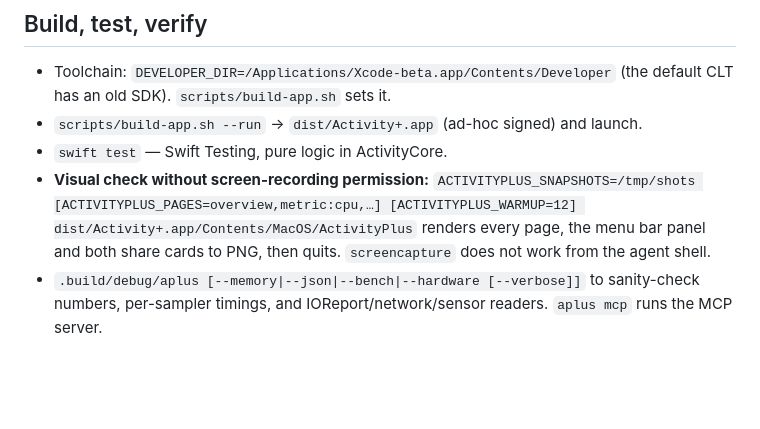
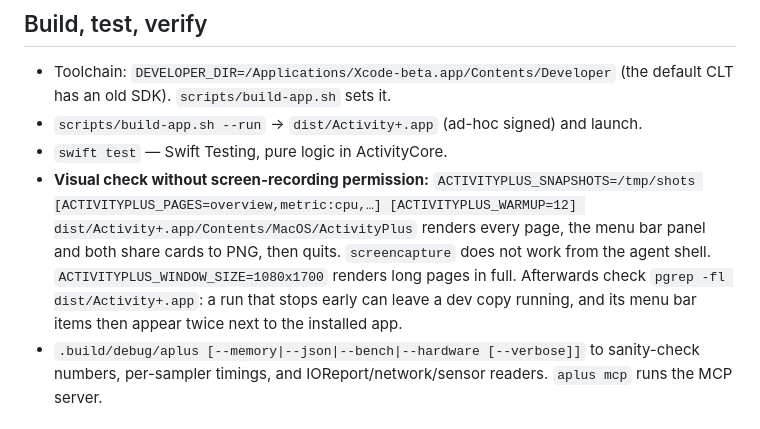
Before and after one commit to robbyczgw-cla/activity-plus, a Markdown page: CLAUDE.md, the part around the change. GitHub-like rendering; blank space fills up the shorter version.

Commit message:
Notes: full-length snapshots, leftover dev copies double the menu bar
Co-Authored-By: Claude Opus 5.5 <noreply@anthropic.com>

```diff
--- a/CLAUDE.md
+++ b/CLAUDE.md
@@ -6,7 +6,7 @@ macOS system monitor (Vitals alternative + extras). SwiftPM, no Xcode project. P
 - Toolchain: `DEVELOPER_DIR=/Applications/Xcode-beta.app/Contents/Developer` (the default CLT has an old SDK). `scripts/build-app.sh` sets it.
 - `scripts/build-app.sh --run` → `dist/Activity+.app` (ad-hoc signed) and launch.
 - `swift test` — Swift Testing, pure logic in ActivityCore.
-- **Visual check without screen-recording permission:** `ACTIVITYPLUS_SNAPSHOTS=/tmp/shots [ACTIVITYPLUS_PAGES=overview,metric:cpu,…] [ACTIVITYPLUS_WARMUP=12] dist/Activity+.app/Contents/MacOS/ActivityPlus` renders every page, the menu bar panel and both share cards to PNG, then quits. `screencapture` does not work from the agent shell.
+- **Visual check without screen-recording permission:** `ACTIVITYPLUS_SNAPSHOTS=/tmp/shots [ACTIVITYPLUS_PAGES=overview,metric:cpu,…] [ACTIVITYPLUS_WARMUP=12] dist/Activity+.app/Contents/MacOS/ActivityPlus` renders every page, the menu bar panel and both share cards to PNG, then quits. `screencapture` does not work from the agent shell. `ACTIVITYPLUS_WINDOW_SIZE=1080x1700` renders long pages in full. Afterwards check `pgrep -fl dist/Activity+.app`: a run that stops early can leave a dev copy running, and its menu bar items then appear twice next to the installed app.
 - `.build/debug/aplus [--memory|--json|--bench|--hardware [--verbose]]` to sanity-check numbers, per-sampler timings, and IOReport/network/sensor readers. `aplus mcp` runs the MCP server.
 
 ## Architecture
```
